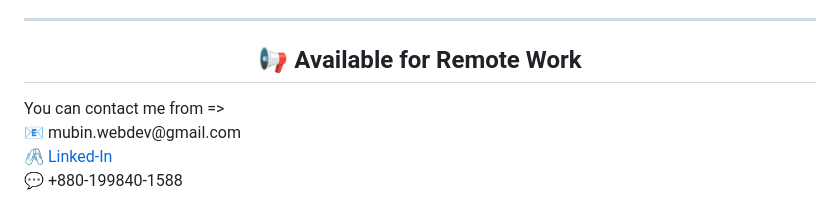
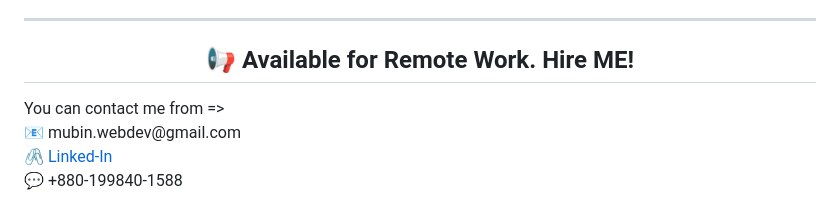
Before and after one commit to Md-Mubin/Md-Mubin, a Markdown page: README.md, the part around the change. Drawn GitHub-style.

```diff
--- a/README.md
+++ b/README.md
@@ -15,7 +15,7 @@
 => 📝 Got praised by a German startup company for a full-stack web page — letter of  <a href="https://drive.google.com/file/d/12ODar6fweMzZCiE1sGuFtlgZq6kS87qJ/view?usp=sharing" target="_blank">appreciation</a> received 💌
 
 --------------------------
-<h2 align="center">📢 Available for Remote Work</h2>
+<h2 align="center">📢 Available for Remote Work. Hire ME!</h2>
 You can contact me from => <br/>
 📧 mubin.webdev@gmail.com <br/>
 🖇️ <a href=" https://www.linkedin.com/in/webdev-mubin" target="_blank" rel="noreferrer"> Linked-In </a> <br/>
```
